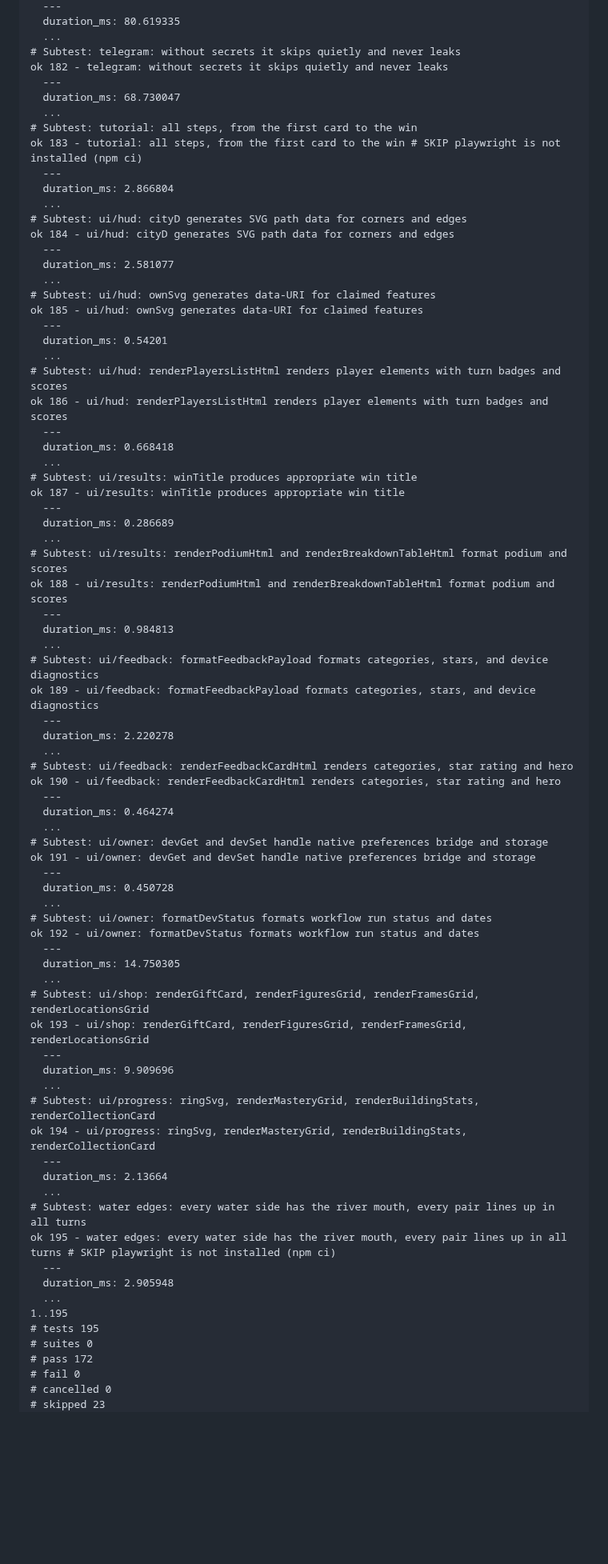
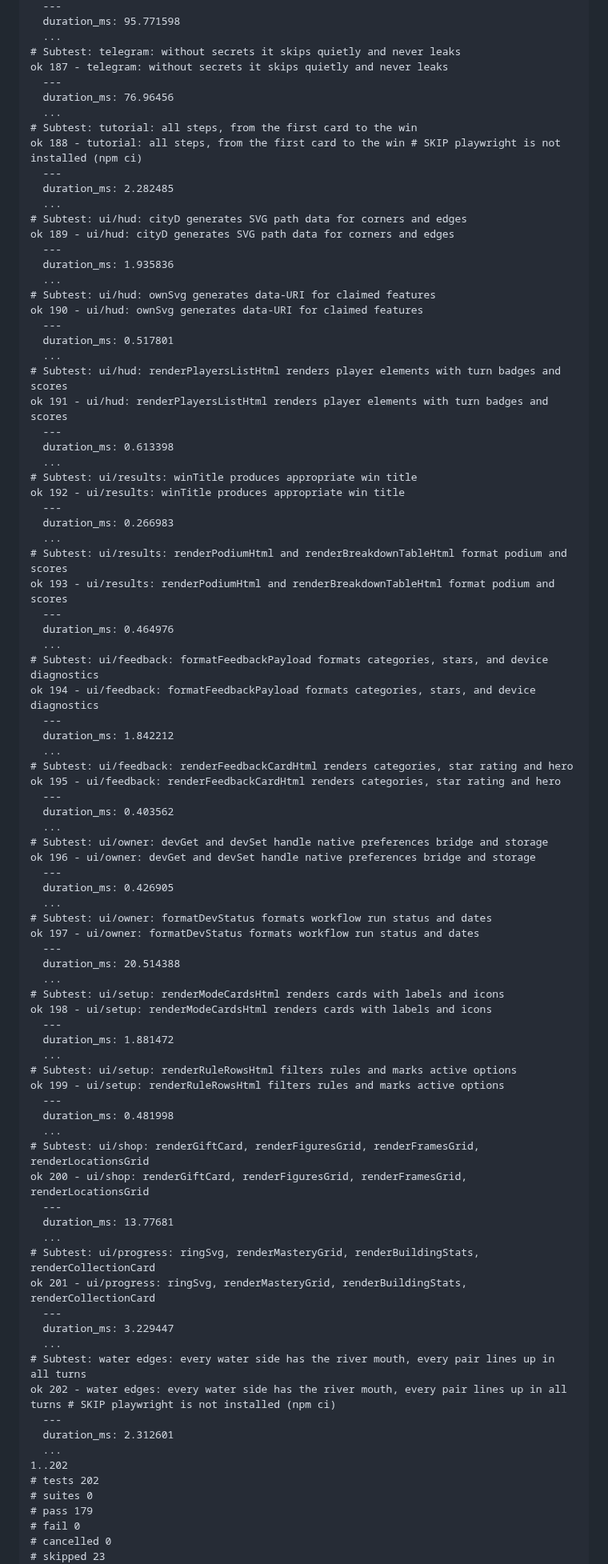
Before and after one commit to crownfall90-dot/play, a Markdown page: docs/development/account-verification.md, the part around one of its changes. Shown at 80% size. Rendered like a GitHub page; blank space fills up the shorter version.

Commit message:
docs: record actual account regression and offline build results

```diff
--- a/docs/development/account-verification.md
+++ b/docs/development/account-verification.md
@@ -80,80 +75,90 @@ ok 181 - telegram: message lists changes, escapes HTML, links
   ---
-  duration_ms: 80.619335
+  duration_ms: 95.771598
   ...
 # Subtest: telegram: without secrets it skips quietly and never leaks
-ok 182 - telegram: without secrets it skips quietly and never leaks
+ok 187 - telegram: without secrets it skips quietly and never leaks
   ---
-  duration_ms: 68.730047
+  duration_ms: 76.96456
   ...
 # Subtest: tutorial: all steps, from the first card to the win
-ok 183 - tutorial: all steps, from the first card to the win # SKIP playwright is not installed (npm ci)
+ok 188 - tutorial: all steps, from the first card to the win # SKIP playwright is not installed (npm ci)
   ---
-  duration_ms: 2.866804
+  duration_ms: 2.282485
   ...
 # Subtest: ui/hud: cityD generates SVG path data for corners and edges
-ok 184 - ui/hud: cityD generates SVG path data for corners and edges
+ok 189 - ui/hud: cityD generates SVG path data for corners and edges
   ---
-  duration_ms: 2.581077
+  duration_ms: 1.935836
   ...
 # Subtest: ui/hud: ownSvg generates data-URI for claimed features
-ok 185 - ui/hud: ownSvg generates data-URI for claimed features
+ok 190 - ui/hud: ownSvg generates data-URI for claimed features
   ---
-  duration_ms: 0.54201
+  duration_ms: 0.517801
   ...
 # Subtest: ui/hud: renderPlayersListHtml renders player elements with turn badges and scores
-ok 186 - ui/hud: renderPlayersListHtml renders player elements with turn badges and scores
+ok 191 - ui/hud: renderPlayersListHtml renders player elements with turn badges and scores
   ---
-  duration_ms: 0.668418
+  duration_ms: 0.613398
   ...
 # Subtest: ui/results: winTitle produces appropriate win title
-ok 187 - ui/results: winTitle produces appropriate win title
+ok 192 - ui/results: winTitle produces appropriate win title
   ---
-  duration_ms: 0.286689
+  duration_ms: 0.266983
   ...
 # Subtest: ui/results: renderPodiumHtml and renderBreakdownTableHtml format podium and scores
-ok 188 - ui/results: renderPodiumHtml and renderBreakdownTableHtml format podium and scores
+ok 193 - ui/results: renderPodiumHtml and renderBreakdownTableHtml format podium and scores
   ---
-  duration_ms: 0.984813
+  duration_ms: 0.464976
   ...
 # Subtest: ui/feedback: formatFeedbackPayload formats categories, stars, and device diagnostics
-ok 189 - ui/feedback: formatFeedbackPayload formats categories, stars, and device diagnostics
+ok 194 - ui/feedback: formatFeedbackPayload formats categories, stars, and device diagnostics
   ---
-  duration_ms: 2.220278
+  duration_ms: 1.842212
   ...
 # Subtest: ui/feedback: renderFeedbackCardHtml renders categories, star rating and hero
-ok 190 - ui/feedback: renderFeedbackCardHtml renders categories, star rating and hero
+ok 195 - ui/feedback: renderFeedbackCardHtml renders categories, star rating and hero
   ---
-  duration_ms: 0.464274
+  duration_ms: 0.403562
   ...
 # Subtest: ui/owner: devGet and devSet handle native preferences bridge and storage
-ok 191 - ui/owner: devGet and devSet handle native preferences bridge and storage
+ok 196 - ui/owner: devGet and devSet handle native preferences bridge and storage
   ---
-  duration_ms: 0.450728
+  duration_ms: 0.426905
   ...
 # Subtest: ui/owner: formatDevStatus formats workflow run status and dates
-ok 192 - ui/owner: formatDevStatus formats workflow run status and dates
+ok 197 - ui/owner: formatDevStatus formats workflow run status and dates
   ---
-  duration_ms: 14.750305
+  duration_ms: 20.514388
+  ...
+# Subtest: ui/setup: renderModeCardsHtml renders cards with labels and icons
+ok 198 - ui/setup: renderModeCardsHtml renders cards with labels and icons
+  ---
+  duration_ms: 1.881472
+  ...
+# Subtest: ui/setup: renderRuleRowsHtml filters rules and marks active options
+ok 199 - ui/setup: renderRuleRowsHtml filters rules and marks active options
+  ---
+  duration_ms: 0.481998
   ...
 # Subtest: ui/shop: renderGiftCard, renderFiguresGrid, renderFramesGrid, renderLocationsGrid
-ok 193 - ui/shop: renderGiftCard, renderFiguresGrid, renderFramesGrid, renderLocationsGrid
+ok 200 - ui/shop: renderGiftCard, renderFiguresGrid, renderFramesGrid, renderLocationsGrid
   ---
-  duration_ms: 9.909696
+  duration_ms: 13.77681
   ...
 # Subtest: ui/progress: ringSvg, renderMasteryGrid, renderBuildingStats, renderCollectionCard
-ok 194 - ui/progress: ringSvg, renderMasteryGrid, renderBuildingStats, renderCollectionCard
+ok 201 - ui/progress: ringSvg, renderMasteryGrid, renderBuildingStats, renderCollectionCard
   ---
-  duration_ms: 2.13664
+  duration_ms: 3.229447
   ...
 # Subtest: water edges: every water side has the river mouth, every pair lines up in all turns
-ok 195 - water edges: every water side has the river mouth, every pair lines up in all turns # SKIP playwright is not installed (npm ci)
+ok 202 - water edges: every water side has the river mouth, every pair lines up in all turns # SKIP playwright is not installed (npm ci)
   ---
-  duration_ms: 2.905948
+  duration_ms: 2.312601
   ...
-1..195
-# tests 195
+1..202
+# tests 202
 # suites 0
-# pass 172
+# pass 179
 # fail 0
 # cancelled 0
 # skipped 23
```
Also changed, not shown: other parts of docs/development/account-verification.md (+42 -47 lines).
